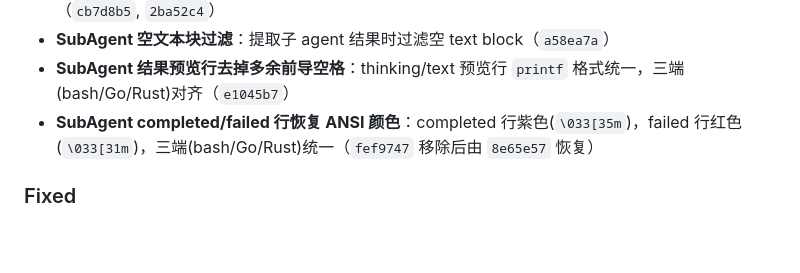
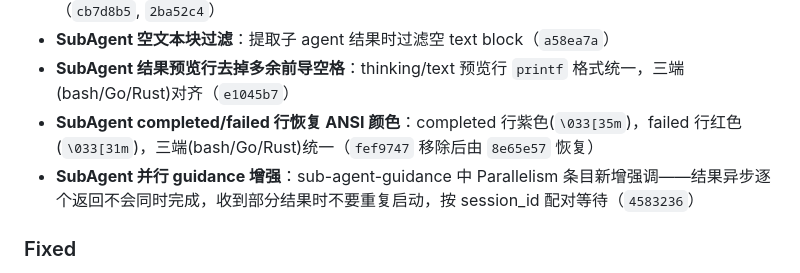
Before and after one commit to lloydzhou/bash-agent, a Markdown page: CHANGELOG.md, the part around the change. GitHub-like rendering; blank space fills up the shorter version.

Commit message:
docs: CHANGELOG v2.5.2 补充 sub-agent-guidance 并行异步说明

```diff
--- a/CHANGELOG.md
+++ b/CHANGELOG.md
@@ -16,6 +16,7 @@
 - **SubAgent 空文本块过滤**：提取子 agent 结果时过滤空 text block（`a58ea7a`）
 - **SubAgent 结果预览行去掉多余前导空格**：thinking/text 预览行 `printf` 格式统一，三端(bash/Go/Rust)对齐（`e1045b7`）
 - **SubAgent completed/failed 行恢复 ANSI 颜色**：completed 行紫色(`\033[35m`)，failed 行红色(`\033[31m`)，三端(bash/Go/Rust)统一（`fef9747` 移除后由 `8e65e57` 恢复）
+- **SubAgent 并行 guidance 增强**：sub-agent-guidance 中 Parallelism 条目新增强调——结果异步逐个返回不会同时完成，收到部分结果时不要重复启动，按 session_id 配对等待（`4583236`）
 
 ### Fixed
 
```
